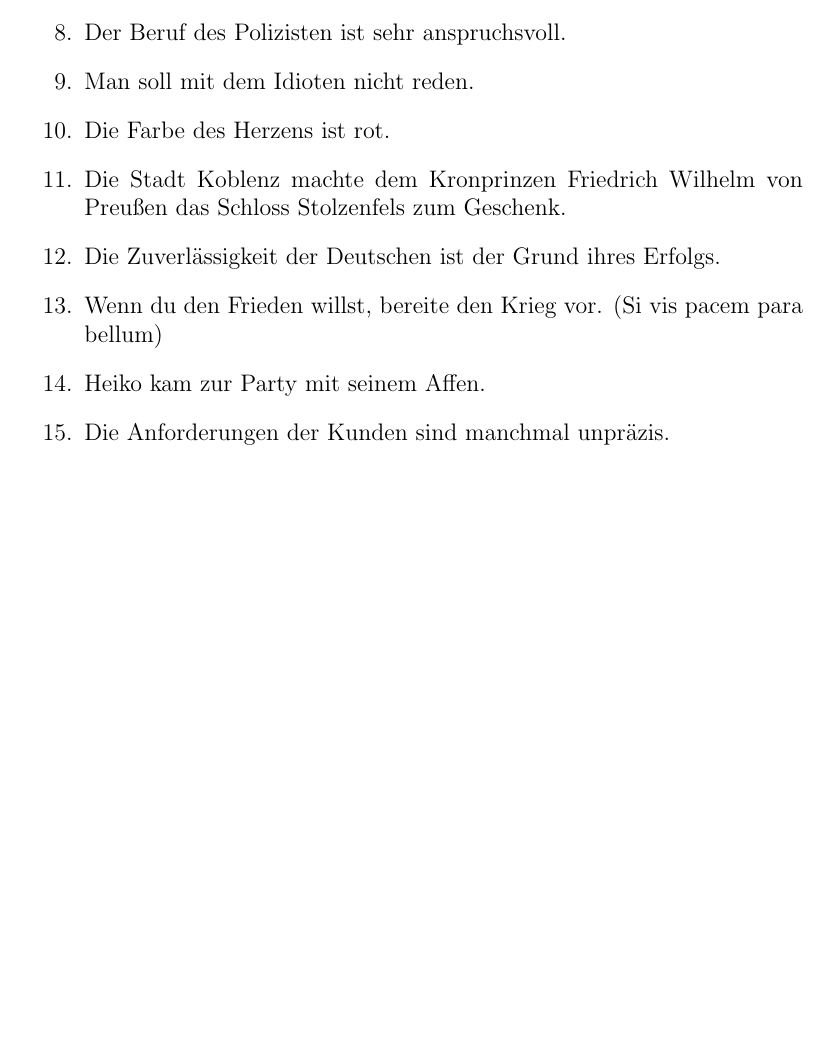
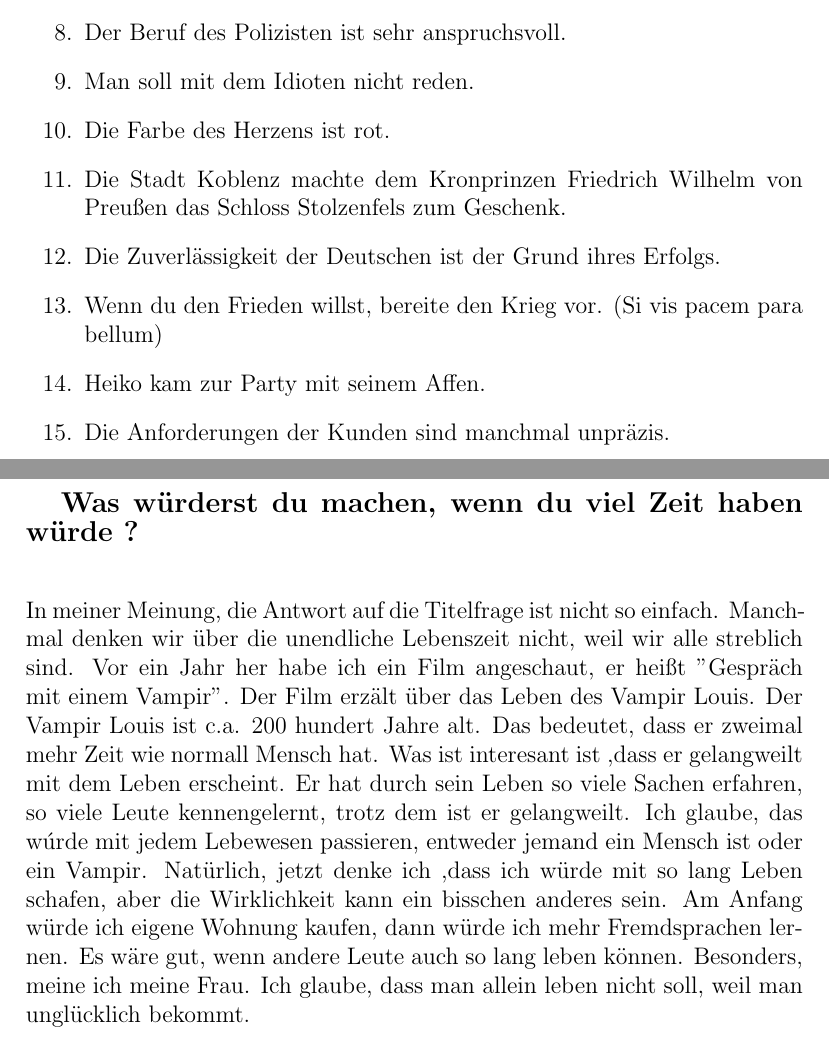
Before and after one commit to lazureus/deutsch, a LaTeX document (deutsch.tex): part of page 2 of 2 before the commit and two parts of pages 2 and 3 of 3 after it, the two joined at a grey line, cut so that both start at the same text, the shorter picture padded with empty space. Compiled offline with pdfLaTeX.

Commit message:
WRITING: add some writing homework

```diff
--- a/deutsch.tex
+++ b/deutsch.tex
@@ -49,4 +49,17 @@
     \item Heiko kam zur Party mit seinem Affen.
     \item Die Anforderungen der Kunden sind manchmal unpr\"azis.
 \end{enumerate}
+\newpage
+\textbf{\large Was w\"urderst du machen, wenn du viel Zeit haben w\"urde ?}
+\vspace{2pc}
+\\{}
+In meiner Meinung, die Antwort auf die Titelfrage ist nicht so einfach. Manchmal denken wir \"uber die unendliche Lebenszeit nicht, weil wir alle streblich sind.
+Vor ein Jahr her habe ich ein Film angeschaut, er hei{\ss}t "Gespr\"ach mit einem Vampir". Der Film erz\"alt \"uber das Leben des Vampir Louis. Der Vampir Louis ist
+c.a. 200 hundert Jahre alt. Das bedeutet, dass er zweimal mehr Zeit wie normall Mensch hat. Was ist interesant ist ,dass er gelangweilt mit dem Leben erscheint.
+Er hat durch sein Leben so viele Sachen erfahren, so viele Leute kennengelernt, trotz dem ist er gelangweilt. Ich glaube, das w\'urde mit jedem Lebewesen passieren, entweder
+jemand ein Mensch ist oder ein Vampir. Nat\"urlich, jetzt denke ich ,dass ich w\"urde mit so lang Leben schafen, aber die Wirklichkeit kann ein bisschen anderes sein.
+Am Anfang w\"urde ich eigene Wohnung kaufen, dann w\"urde ich mehr Fremdsprachen lernen. Es w\"are gut, wenn andere Leute auch so lang leben k\"onnen. Besonders, meine ich meine
+Frau. Ich glaube, dass man allein leben nicht soll, weil man ungl\"ucklich bekommt.
+
+
 \end{document}
```
